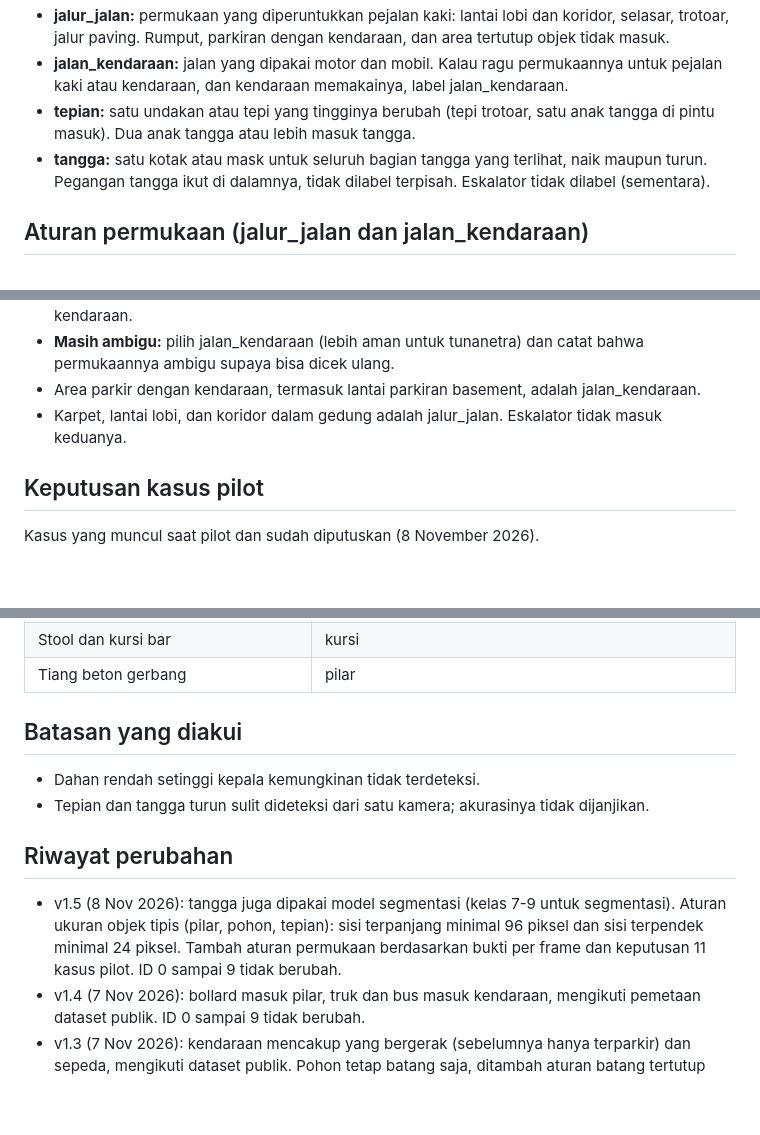
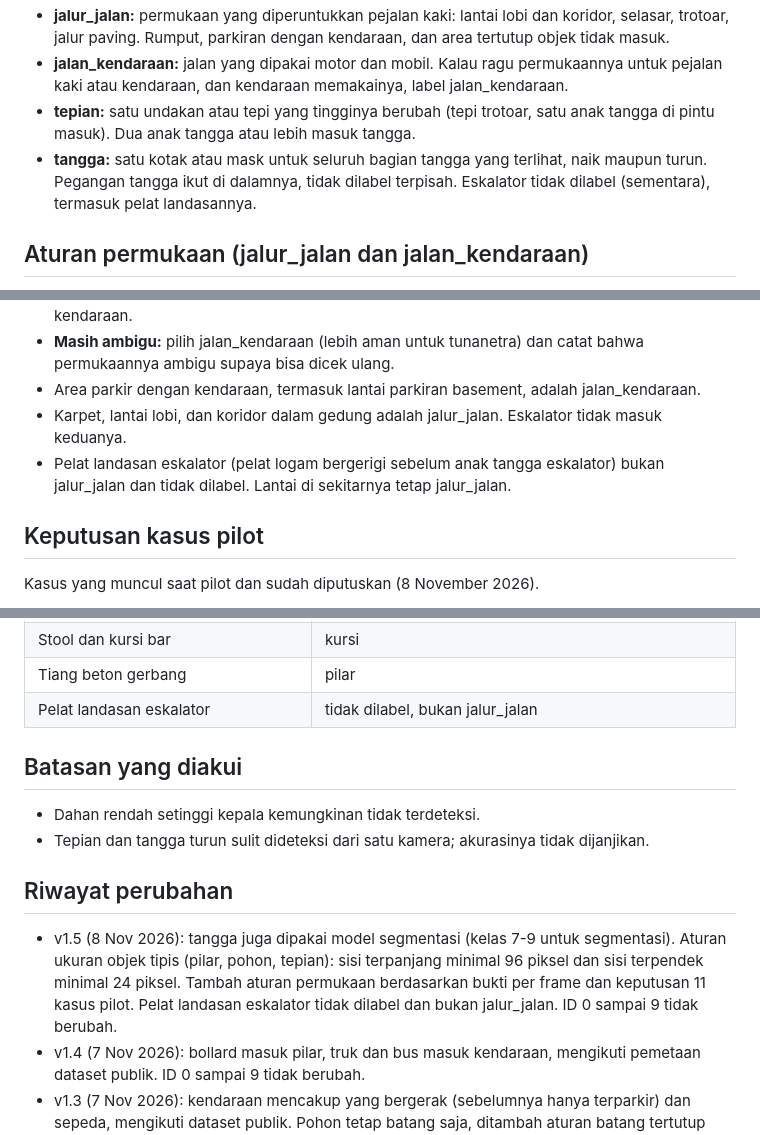
Before and after one commit to MufidJK/jalanku, a Markdown page: docs/kelas.md, 3 parts joined by grey strips. Drawn GitHub-style; blank space fills up the shorter version.

Commit message:
docs: kelas v1.5, aturan pelat landasan eskalator

```diff
--- a/docs/kelas.md
+++ b/docs/kelas.md
@@ -36,7 +36,7 @@ Status: dipakai untuk pilot ngelabel. Masih bisa direvisi setelah pilot.
 - **jalur_jalan:** permukaan yang diperuntukkan pejalan kaki: lantai lobi dan koridor, selasar, trotoar, jalur paving. Rumput, parkiran dengan kendaraan, dan area tertutup objek tidak masuk.
 - **jalan_kendaraan:** jalan yang dipakai motor dan mobil. Kalau ragu permukaannya untuk pejalan kaki atau kendaraan, dan kendaraan memakainya, label jalan_kendaraan.
 - **tepian:** satu undakan atau tepi yang tingginya berubah (tepi trotoar, satu anak tangga di pintu masuk). Dua anak tangga atau lebih masuk tangga.
-- **tangga:** satu kotak atau mask untuk seluruh bagian tangga yang terlihat, naik maupun turun. Pegangan tangga ikut di dalamnya, tidak dilabel terpisah. Eskalator tidak dilabel (sementara).
+- **tangga:** satu kotak atau mask untuk seluruh bagian tangga yang terlihat, naik maupun turun. Pegangan tangga ikut di dalamnya, tidak dilabel terpisah. Eskalator tidak dilabel (sementara), termasuk pelat landasannya.
 
 ## Aturan permukaan (jalur_jalan dan jalan_kendaraan)
 Dipakai kalau tidak jelas permukaan itu untuk pejalan kaki atau kendaraan. Putuskan per frame dari bukti yang terlihat, bukan dari nama lokasi.
@@ -49,6 +49,7 @@ Dipakai kalau tidak jelas permukaan itu untuk pejalan kaki atau kendaraan. Putus
 - **Masih ambigu:** pilih jalan_kendaraan (lebih aman untuk tunanetra) dan catat bahwa permukaannya ambigu supaya bisa dicek ulang.
 - Area parkir dengan kendaraan, termasuk lantai parkiran basement, adalah jalan_kendaraan.
 - Karpet, lantai lobi, dan koridor dalam gedung adalah jalur_jalan. Eskalator tidak masuk keduanya.
+- Pelat landasan eskalator (pelat logam bergerigi sebelum anak tangga eskalator) bukan jalur_jalan dan tidak dilabel. Lantai di sekitarnya tetap jalur_jalan.
 
 ## Keputusan kasus pilot
 Kasus yang muncul saat pilot dan sudah diputuskan (8 November 2026).
@@ -66,13 +67,14 @@ Kasus yang muncul saat pilot dan sudah diputuskan (8 November 2026).
 | Pohon jauh atau di balik pagar | dilabel hanya kalau batangnya jelas dan tidak terhalang pagar |
 | Stool dan kursi bar | kursi |
 | Tiang beton gerbang | pilar |
+| Pelat landasan eskalator | tidak dilabel, bukan jalur_jalan |
 
 ## Batasan yang diakui
 - Dahan rendah setinggi kepala kemungkinan tidak terdeteksi.
 - Tepian dan tangga turun sulit dideteksi dari satu kamera; akurasinya tidak dijanjikan.
 
 ## Riwayat perubahan
-- v1.5 (8 Nov 2026): tangga juga dipakai model segmentasi (kelas 7-9 untuk segmentasi). Aturan ukuran objek tipis (pilar, pohon, tepian): sisi terpanjang minimal 96 piksel dan sisi terpendek minimal 24 piksel. Tambah aturan permukaan berdasarkan bukti per frame dan keputusan 11 kasus pilot. ID 0 sampai 9 tidak berubah.
+- v1.5 (8 Nov 2026): tangga juga dipakai model segmentasi (kelas 7-9 untuk segmentasi). Aturan ukuran objek tipis (pilar, pohon, tepian): sisi terpanjang minimal 96 piksel dan sisi terpendek minimal 24 piksel. Tambah aturan permukaan berdasarkan bukti per frame dan keputusan 11 kasus pilot. Pelat landasan eskalator tidak dilabel dan bukan jalur_jalan. ID 0 sampai 9 tidak berubah.
 - v1.4 (7 Nov 2026): bollard masuk pilar, truk dan bus masuk kendaraan, mengikuti pemetaan dataset publik. ID 0 sampai 9 tidak berubah.
 - v1.3 (7 Nov 2026): kendaraan mencakup yang bergerak (sebelumnya hanya terparkir) dan sepeda, mengikuti dataset publik. Pohon tetap batang saja, ditambah aturan batang tertutup daun. Bangku taman masuk kursi, tiang lampu jalan masuk pilar. Semua objek dilabel polygon. ID 0 sampai 9 tidak berubah.
 - v1.2 (1 Nov 2026): tambah kelas 9 tangga. Anak tangga dan tangga turun dipindah dari tepian ke tangga. ID 0 sampai 8 tidak berubah.
```
